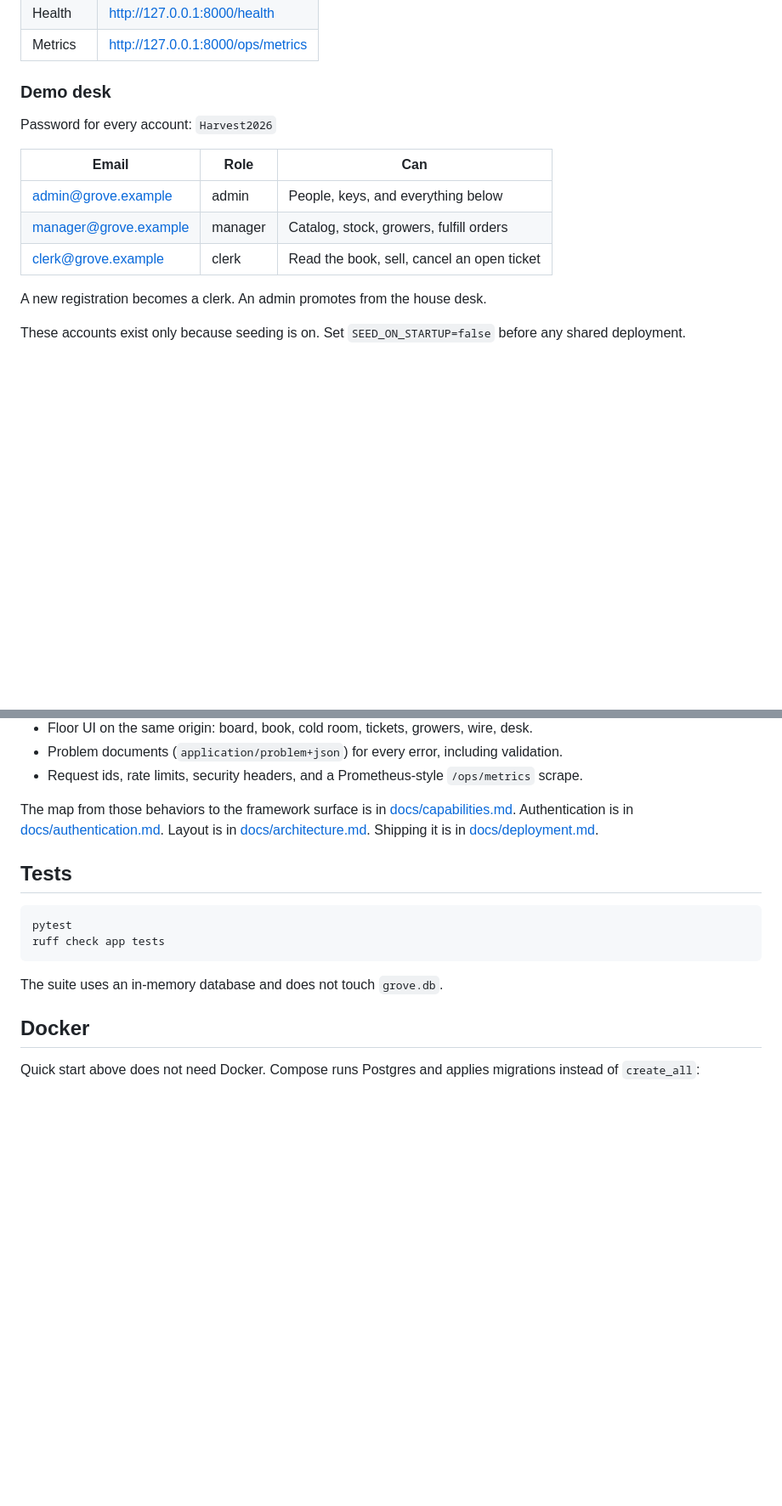
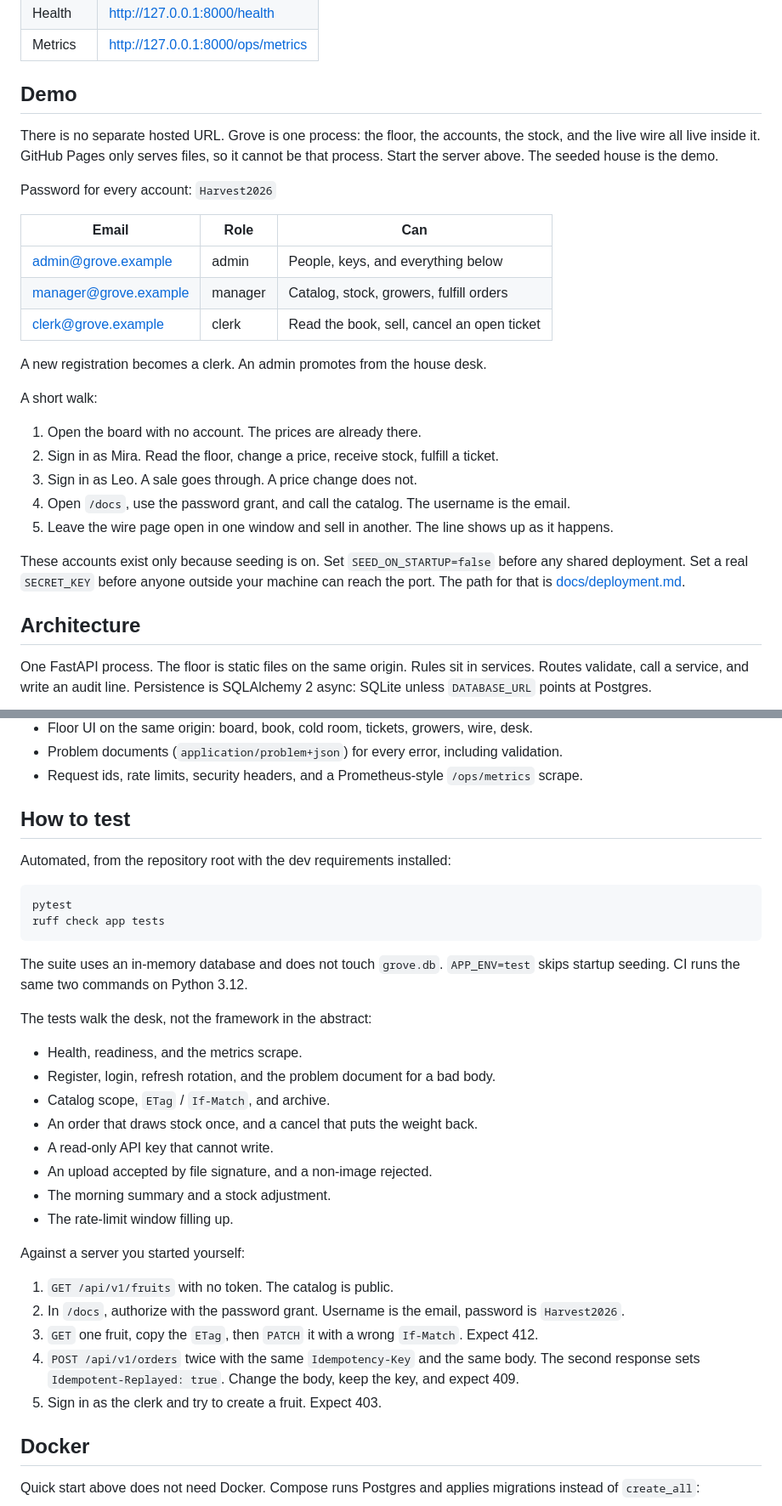
Before and after one commit to RezaNoel/FastAPI, a Markdown page: README.md, 2 parts joined by grey strips. Shown at 85% size. GitHub-like rendering; blank space fills up the shorter version.

````diff
--- a/README.md
+++ b/README.md
@@ -40,7 +54,9 @@ The first launch creates a SQLite database, builds the tables, and seeds a worki
 | Health | http://127.0.0.1:8000/health |
 | Metrics | http://127.0.0.1:8000/ops/metrics |
 
-### Demo desk
+## Demo
+
+There is no separate hosted URL. Grove is one process: the floor, the accounts, the stock, and the live wire all live inside it. GitHub Pages only serves files, so it cannot be that process. Start the server above. The seeded house is the demo.
 
 Password for every account: `Harvest2026`
 
@@ -52,4 +68,17 @@ Password for every account: `Harvest2026`
 
 A new registration becomes a clerk. An admin promotes from the house desk.
 
-These accounts exist only because seeding is on. Set `SEED_ON_STARTUP=false` before any shared deployment.
+A short walk:
+
+1. Open the board with no account. The prices are already there.
+2. Sign in as Mira. Read the floor, change a price, receive stock, fulfill a ticket.
+3. Sign in as Leo. A sale goes through. A price change does not.
+4. Open `/docs`, use the password grant, and call the catalog. The username is the email.
+5. Leave the wire page open in one window and sell in another. The line shows up as it happens.
+
+These accounts exist only because seeding is on. Set `SEED_ON_STARTUP=false` before any shared deployment. Set a real `SECRET_KEY` before anyone outside your machine can reach the port. The path for that is [docs/deployment.md](docs/deployment.md).
+
+## Architecture
+
+One FastAPI process. The floor is static files on the same origin. Rules sit in services. Routes validate, call a service, and write an audit line. Persistence is SQLAlchemy 2 async: SQLite unless `DATABASE_URL` points at Postgres.
+
@@ -69,16 +135,35 @@ These accounts exist only because seeding is on. Set `SEED_ON_STARTUP=false` bef
 - Problem documents (`application/problem+json`) for every error, including validation.
 - Request ids, rate limits, security headers, and a Prometheus-style `/ops/metrics` scrape.
 
-The map from those behaviors to the framework surface is in [docs/capabilities.md](docs/capabilities.md). Authentication is in [docs/authentication.md](docs/authentication.md). Layout is in [docs/architecture.md](docs/architecture.md). Shipping it is in [docs/deployment.md](docs/deployment.md).
+## How to test
 
-## Tests
+Automated, from the repository root with the dev requirements installed:
 
 ```bash
 pytest
 ruff check app tests
 ```
 
-The suite uses an in-memory database and does not touch `grove.db`.
+The suite uses an in-memory database and does not touch `grove.db`. `APP_ENV=test` skips startup seeding. CI runs the same two commands on Python 3.12.
+
+The tests walk the desk, not the framework in the abstract:
+
+- Health, readiness, and the metrics scrape.
+- Register, login, refresh rotation, and the problem document for a bad body.
+- Catalog scope, `ETag` / `If-Match`, and archive.
+- An order that draws stock once, and a cancel that puts the weight back.
+- A read-only API key that cannot write.
+- An upload accepted by file signature, and a non-image rejected.
+- The morning summary and a stock adjustment.
+- The rate-limit window filling up.
+
+Against a server you started yourself:
+
+1. `GET /api/v1/fruits` with no token. The catalog is public.
+2. In `/docs`, authorize with the password grant. Username is the email, password is `Harvest2026`.
+3. `GET` one fruit, copy the `ETag`, then `PATCH` it with a wrong `If-Match`. Expect 412.
+4. `POST /api/v1/orders` twice with the same `Idempotency-Key` and the same body. The second response sets `Idempotent-Replayed: true`. Change the body, keep the key, and expect 409.
+5. Sign in as the clerk and try to create a fruit. Expect 403.
 
 ## Docker
 
````
Also changed, not shown: other parts of README.md (+51 -0 lines), docs/images/catalog.png (added), docs/images/floor.png (added), docs/images/landing.png (added), docs/images/orders.png (added).
